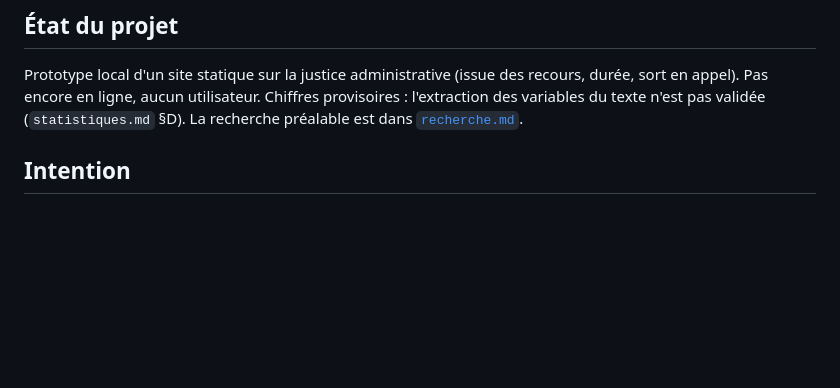
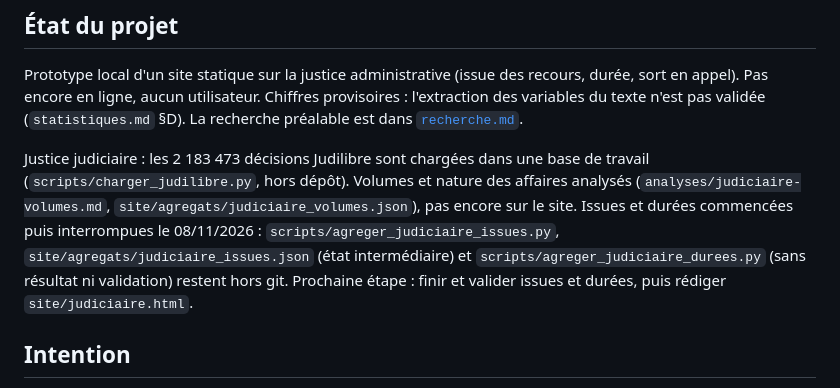
Before and after one commit to alanbouo/open-justice, a Markdown page: README.md, the part around the change. Drawn GitHub-style; blank space fills up the shorter version.

Commit message:
README: état du chantier judiciaire (Judilibre chargé, volumes analysés, issues et durées interrompues)
Co-Authored-By: Claude Opus 5.5 <noreply@anthropic.com>

```diff
--- a/README.md
+++ b/README.md
@@ -12,6 +12,15 @@ recours, durée, sort en appel). Pas encore en ligne, aucun utilisateur. Chiffre
 provisoires : l'extraction des variables du texte n'est pas validée
 (`statistiques.md` §D). La recherche préalable est dans
 [`recherche.md`](recherche.md).
+
+Justice judiciaire : les 2 183 473 décisions Judilibre sont chargées dans une base
+de travail (`scripts/charger_judilibre.py`, hors dépôt). Volumes et nature des
+affaires analysés (`analyses/judiciaire-volumes.md`, `site/agregats/judiciaire_volumes.json`),
+pas encore sur le site. Issues et durées commencées puis interrompues le 08/11/2026 :
+`scripts/agreger_judiciaire_issues.py`, `site/agregats/judiciaire_issues.json` (état
+intermédiaire) et `scripts/agreger_judiciaire_durees.py` (sans résultat ni validation)
+restent hors git. Prochaine étape : finir et valider issues et durées, puis rédiger
+`site/judiciaire.html`.
 
 ## Intention
 
```
